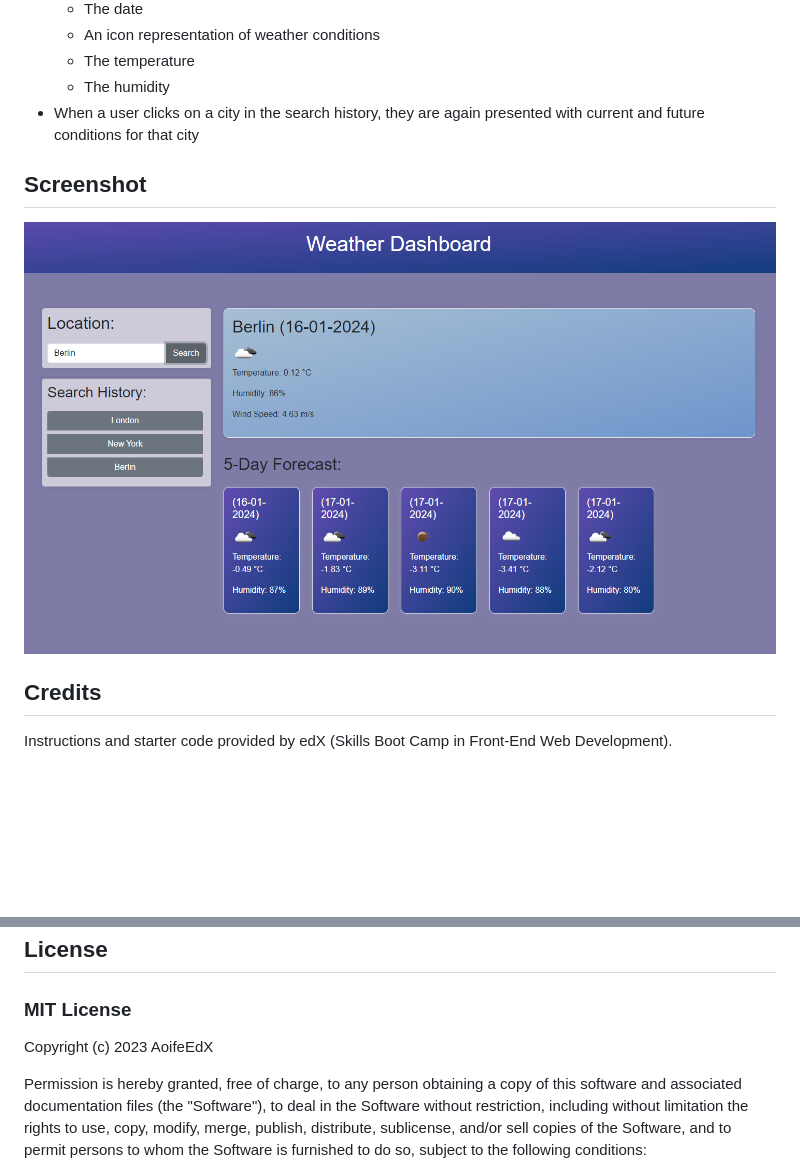
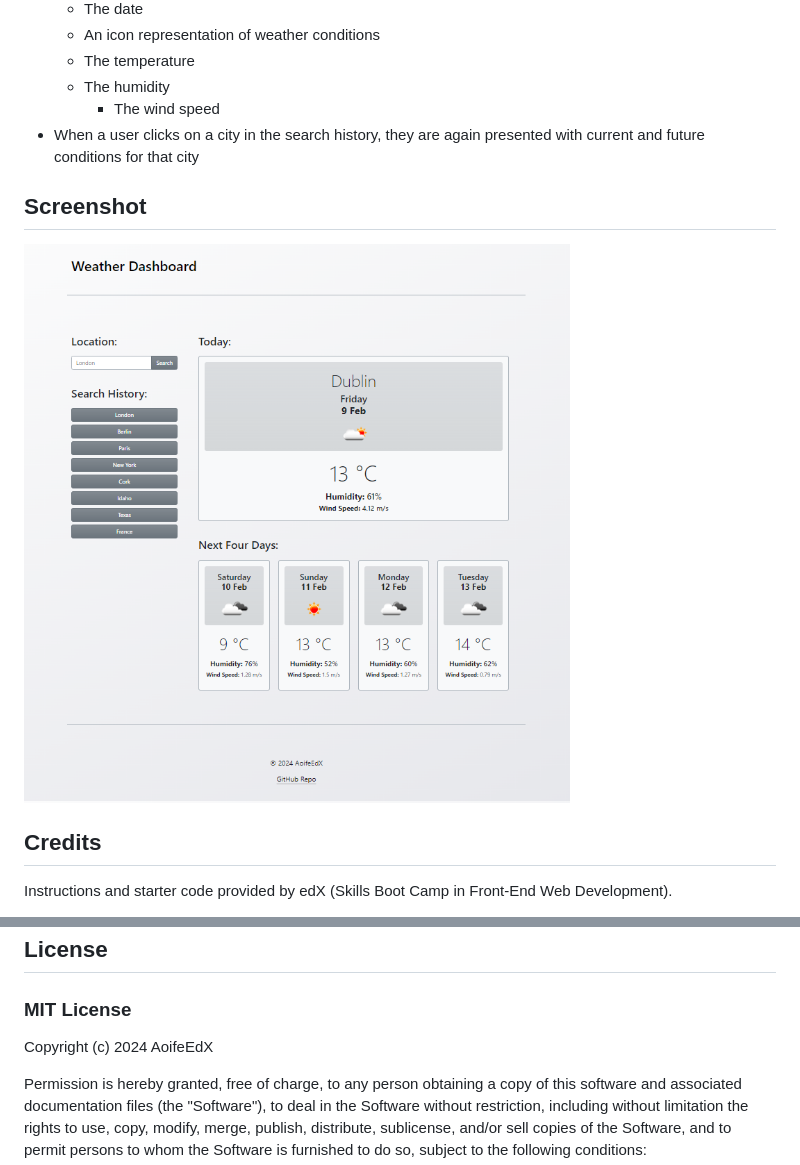
Before and after one commit to AoifeEdX/weather-dashboard, a Markdown page: README.md, 2 parts joined by grey strips. GitHub-like rendering; pictures changed too: assets/images/screenshot.png; blank space fills up the shorter version.

```diff
--- a/README.md
+++ b/README.md
@@ -23,6 +23,7 @@ A simple weather dashboard webpage that features dynamically updated HTML and CS
    * An icon representation of weather conditions
   * The temperature
   * The humidity
+	* The wind speed
 * When a user clicks on a city in the search history, they are again presented with current and future conditions for that city
 
 ## Screenshot
@@ -46,7 +47,7 @@ The following sites were used for reference:
 
 ### MIT License
 
-Copyright (c) 2023 AoifeEdX
+Copyright (c) 2024 AoifeEdX
 
 Permission is hereby granted, free of charge, to any person obtaining a copy of this software and associated documentation files (the "Software"), to deal in the Software without restriction, including without limitation the rights to use, copy, modify, merge, publish, distribute, sublicense, and/or sell copies of the Software, and to permit persons to whom the Software is furnished to do so, subject to the following conditions:
 
```
Also changed, not shown: 3 other files.
